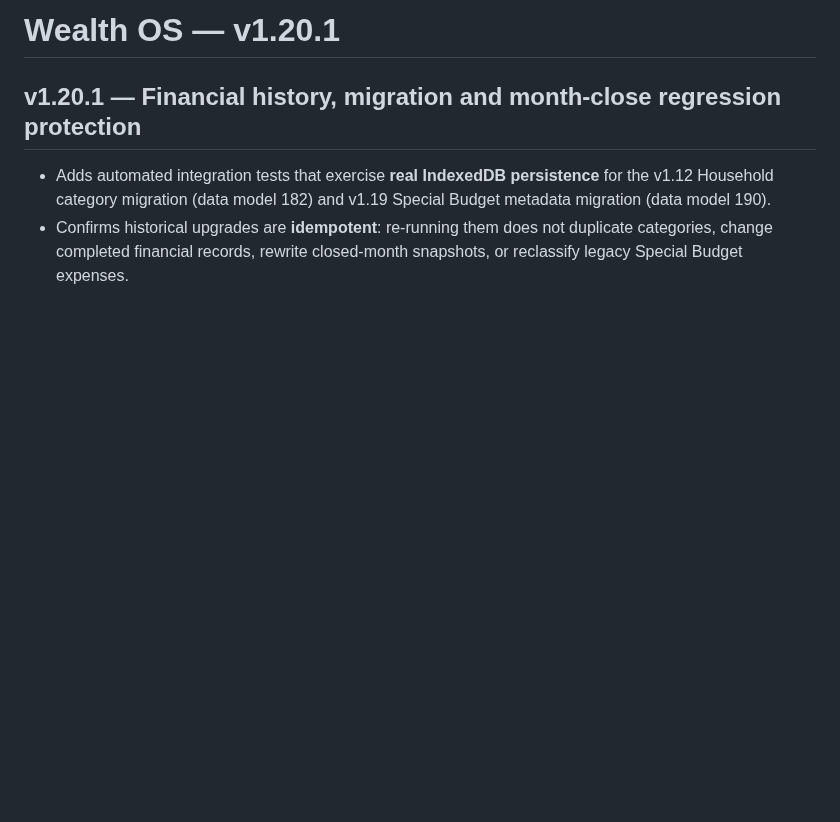
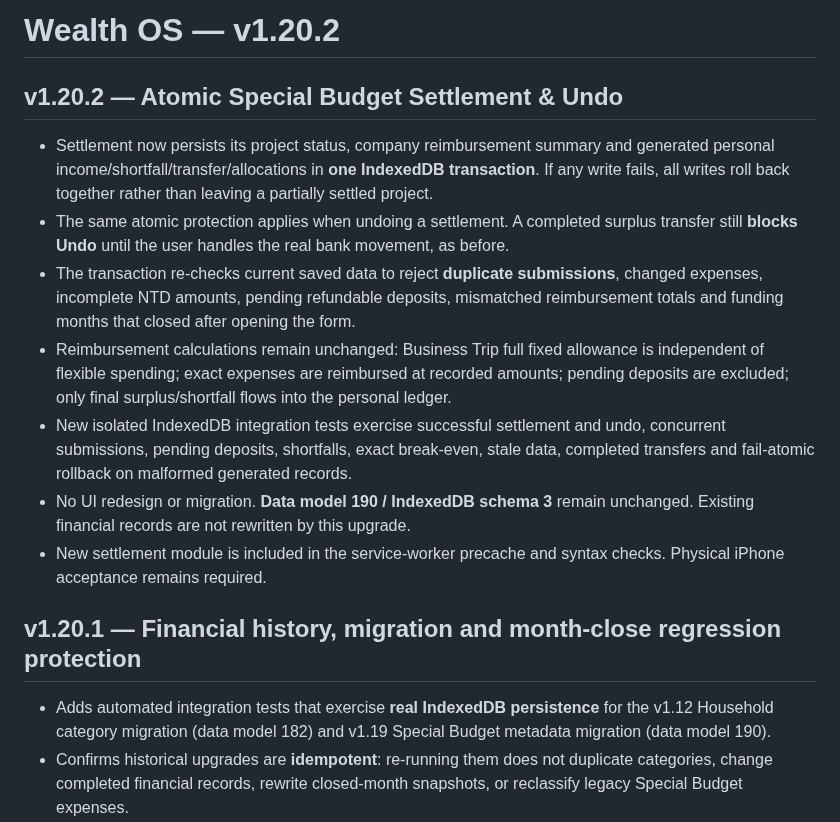
Before and after one commit to YabaCodes/wealth-os, a Markdown page: README.md, the part around the change. GitHub-like rendering; blank space fills up the shorter version.

Commit message:
v1.20.2: update README.md release identity, offline support and reliability docs

```diff
--- a/README.md
+++ b/README.md
@@ -1,4 +1,16 @@
-# Wealth OS — v1.20.1
+# Wealth OS — v1.20.2
+
+## v1.20.2 — Atomic Special Budget Settlement & Undo
+
+- Settlement now persists its project status, company reimbursement summary and generated personal income/shortfall/transfer/allocations in **one IndexedDB transaction**. If any write fails, all writes roll back together rather than leaving a partially settled project.
+- The same atomic protection applies when undoing a settlement. A completed surplus transfer still **blocks Undo** until the user handles the real bank movement, as before.
+- The transaction re-checks current saved data to reject **duplicate submissions**, changed expenses, incomplete NTD amounts, pending refundable deposits, mismatched reimbursement totals and funding months that closed after opening the form.
+- Reimbursement calculations remain unchanged: Business Trip full fixed allowance is independent of flexible spending; exact expenses are reimbursed at recorded amounts; pending deposits are excluded; only final surplus/shortfall flows into the personal ledger.
+- New isolated IndexedDB integration tests exercise successful settlement and undo, concurrent submissions, pending deposits, shortfalls, exact break-even, stale data, completed transfers and fail-atomic rollback on malformed generated records.
+- No UI redesign or migration. **Data model 190 / IndexedDB schema 3** remain unchanged. Existing financial records are not rewritten by this upgrade.
+- New settlement module is included in the service-worker precache and syntax checks. Physical iPhone acceptance remains required.
+
+
 
 ## v1.20.1 — Financial history, migration and month-close regression protection
 
```
